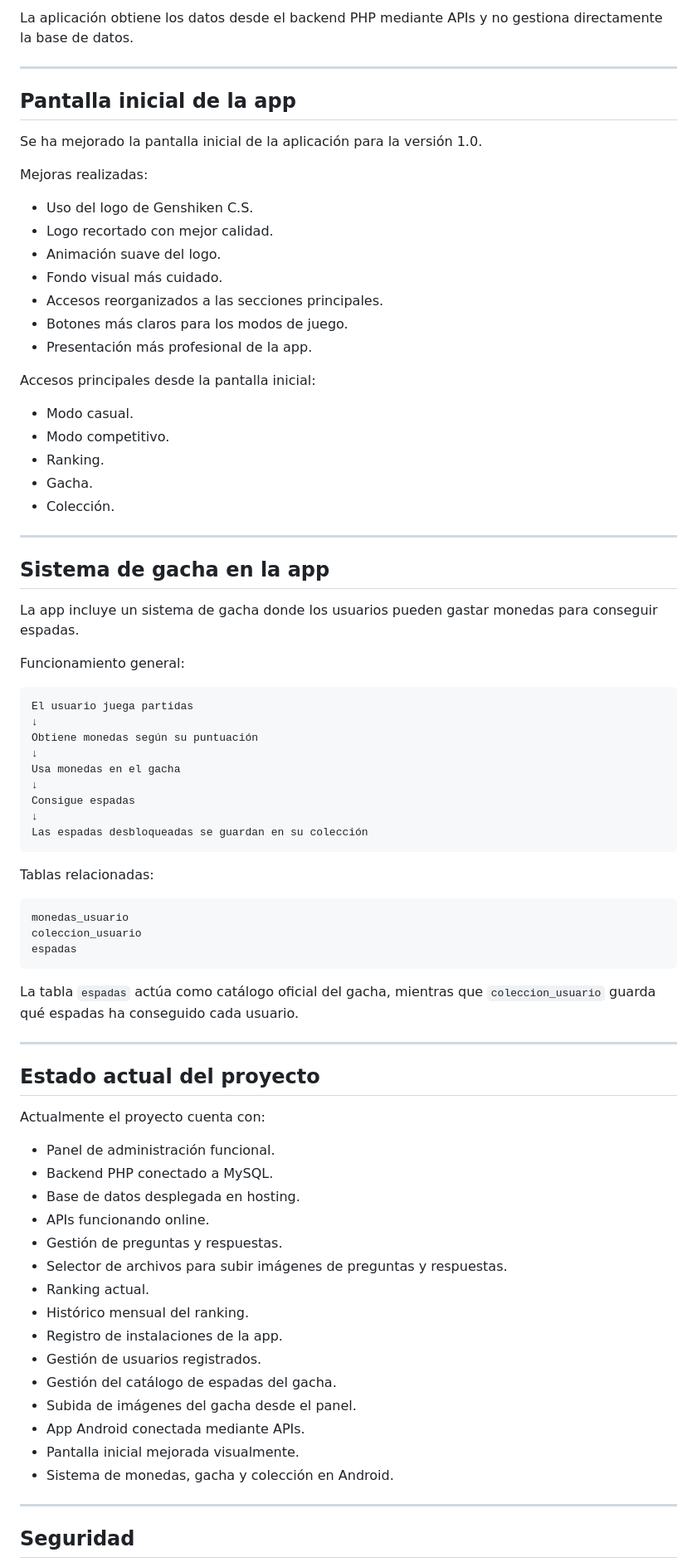
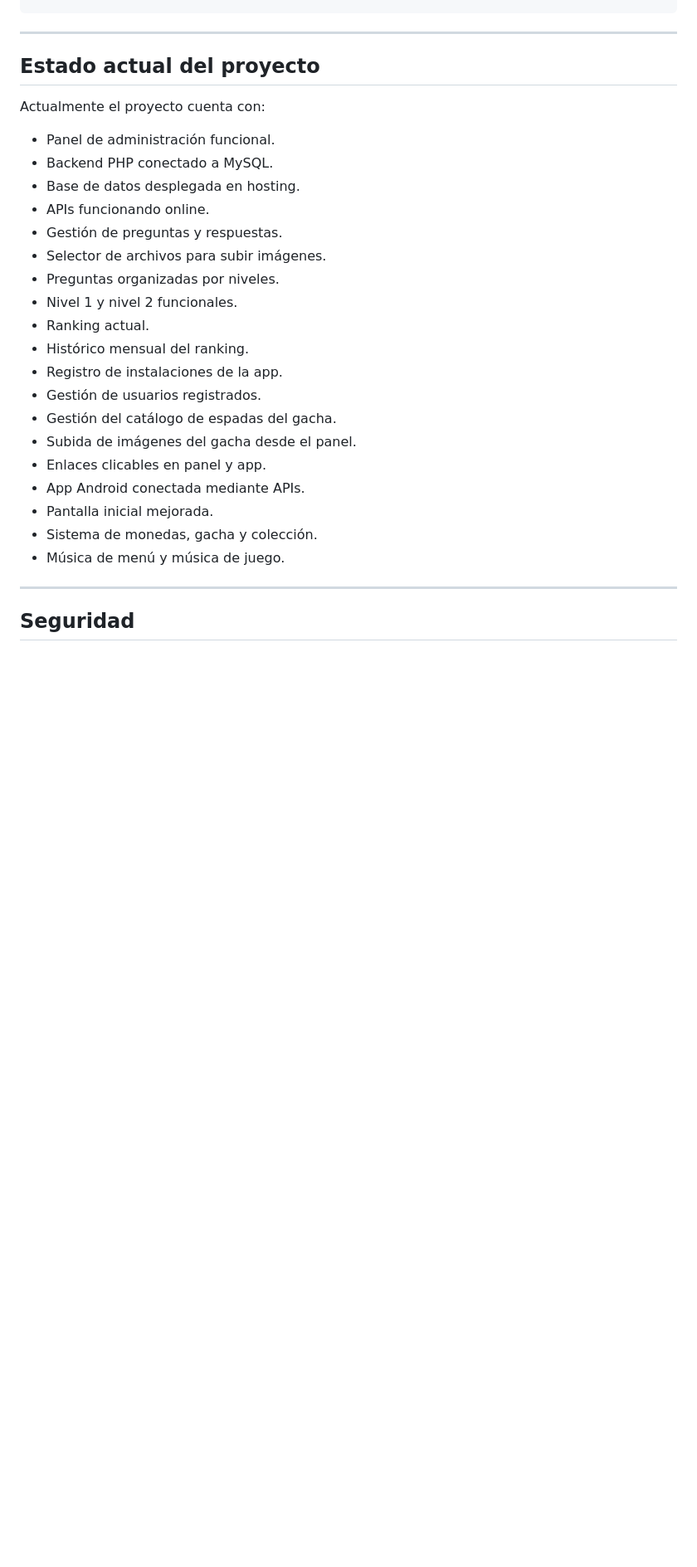
Before and after one commit to HamzaElKha04/Proyecto-Genshiken-Hamza-El-Khattabi, a Markdown page: README.md, the part around one of its changes. Shown at 83% size. Rendered like a GitHub page; blank space fills up the shorter version.

````diff
--- a/README.md
+++ b/README.md
@@ -475,58 +490,3 @@ Funcionalidades principales:
-La aplicación obtiene los datos desde el backend PHP mediante APIs y no gestiona directamente la base de datos.
-
----
-
-## Pantalla inicial de la app
-
-Se ha mejorado la pantalla inicial de la aplicación para la versión 1.0.
-
-Mejoras realizadas:
-
-* Uso del logo de Genshiken C.S.
-* Logo recortado con mejor calidad.
-* Animación suave del logo.
-* Fondo visual más cuidado.
-* Accesos reorganizados a las secciones principales.
-* Botones más claros para los modos de juego.
-* Presentación más profesional de la app.
-
-Accesos principales desde la pantalla inicial:
-
-* Modo casual.
-* Modo competitivo.
-* Ranking.
-* Gacha.
-* Colección.
-
----
-
-## Sistema de gacha en la app
-
-La app incluye un sistema de gacha donde los usuarios pueden gastar monedas para conseguir espadas.
-
-Funcionamiento general:
-
-```text
-El usuario juega partidas
-↓
-Obtiene monedas según su puntuación
-↓
-Usa monedas en el gacha
-↓
-Consigue espadas
-↓
-Las espadas desbloqueadas se guardan en su colección
-```
-
-Tablas relacionadas:
-
-```text
-monedas_usuario
-coleccion_usuario
-espadas
-```
-
-La tabla `espadas` actúa como catálogo oficial del gacha, mientras que `coleccion_usuario` guarda qué espadas ha conseguido cada usuario.
 
 ---
 
@@ -539,16 +499,20 @@ Actualmente el proyecto cuenta con:
 * Base de datos desplegada en hosting.
 * APIs funcionando online.
 * Gestión de preguntas y respuestas.
-* Selector de archivos para subir imágenes de preguntas y respuestas.
+* Selector de archivos para subir imágenes.
+* Preguntas organizadas por niveles.
+* Nivel 1 y nivel 2 funcionales.
 * Ranking actual.
 * Histórico mensual del ranking.
 * Registro de instalaciones de la app.
 * Gestión de usuarios registrados.
 * Gestión del catálogo de espadas del gacha.
 * Subida de imágenes del gacha desde el panel.
+* Enlaces clicables en panel y app.
 * App Android conectada mediante APIs.
-* Pantalla inicial mejorada visualmente.
-* Sistema de monedas, gacha y colección en Android.
+* Pantalla inicial mejorada.
+* Sistema de monedas, gacha y colección.
+* Música de menú y música de juego.
 
 ---
 
````
Also changed, not shown: other parts of README.md (+197 -159 lines).
